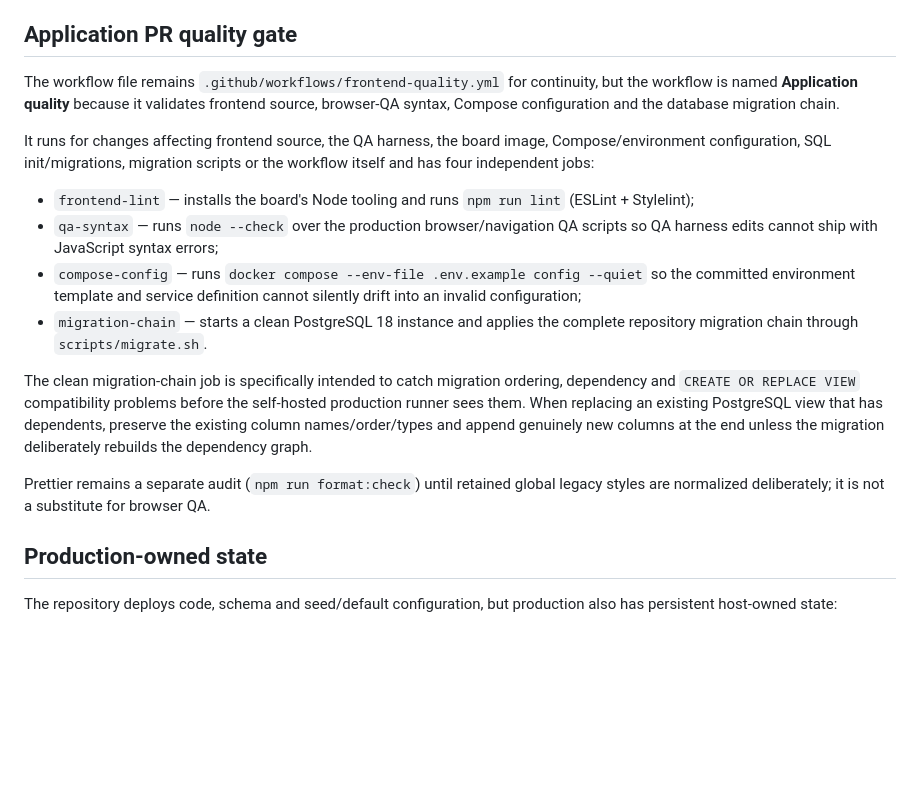
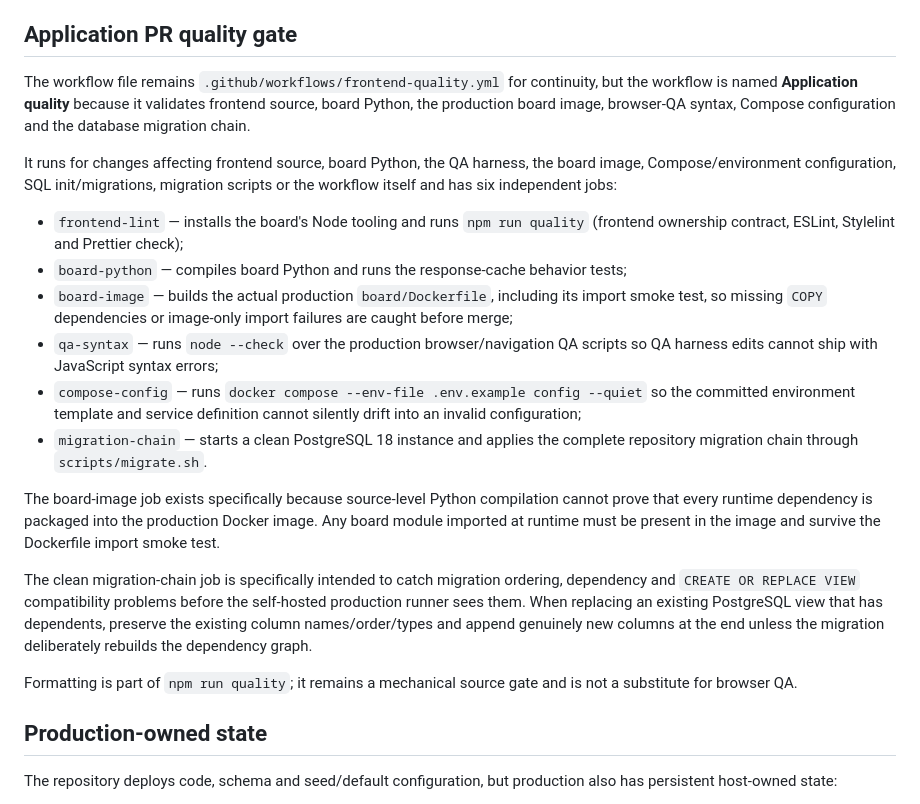
Before and after one commit to PacoCotera/dpp-analytics, a Markdown page: docs/control-plane.md, the part around the change. Rendered like a GitHub page; blank space fills up the shorter version.

Commit message:
Document board image quality gate

```diff
--- a/docs/control-plane.md
+++ b/docs/control-plane.md
@@ -85,18 +85,22 @@ Both Finance validations run only after a successful `Deploy DPP Analytics` work
 
 ## Application PR quality gate
 
-The workflow file remains `.github/workflows/frontend-quality.yml` for continuity, but the workflow is named **Application quality** because it validates frontend source, browser-QA syntax, Compose configuration and the database migration chain.
+The workflow file remains `.github/workflows/frontend-quality.yml` for continuity, but the workflow is named **Application quality** because it validates frontend source, board Python, the production board image, browser-QA syntax, Compose configuration and the database migration chain.
 
-It runs for changes affecting frontend source, the QA harness, the board image, Compose/environment configuration, SQL init/migrations, migration scripts or the workflow itself and has four independent jobs:
+It runs for changes affecting frontend source, board Python, the QA harness, the board image, Compose/environment configuration, SQL init/migrations, migration scripts or the workflow itself and has six independent jobs:
 
-- `frontend-lint` — installs the board's Node tooling and runs `npm run lint` (ESLint + Stylelint);
+- `frontend-lint` — installs the board's Node tooling and runs `npm run quality` (frontend ownership contract, ESLint, Stylelint and Prettier check);
+- `board-python` — compiles board Python and runs the response-cache behavior tests;
+- `board-image` — builds the actual production `board/Dockerfile`, including its import smoke test, so missing `COPY` dependencies or image-only import failures are caught before merge;
 - `qa-syntax` — runs `node --check` over the production browser/navigation QA scripts so QA harness edits cannot ship with JavaScript syntax errors;
 - `compose-config` — runs `docker compose --env-file .env.example config --quiet` so the committed environment template and service definition cannot silently drift into an invalid configuration;
 - `migration-chain` — starts a clean PostgreSQL 18 instance and applies the complete repository migration chain through `scripts/migrate.sh`.
 
+The board-image job exists specifically because source-level Python compilation cannot prove that every runtime dependency is packaged into the production Docker image. Any board module imported at runtime must be present in the image and survive the Dockerfile import smoke test.
+
 The clean migration-chain job is specifically intended to catch migration ordering, dependency and `CREATE OR REPLACE VIEW` compatibility problems before the self-hosted production runner sees them. When replacing an existing PostgreSQL view that has dependents, preserve the existing column names/order/types and append genuinely new columns at the end unless the migration deliberately rebuilds the dependency graph.
 
-Prettier remains a separate audit (`npm run format:check`) until retained global legacy styles are normalized deliberately; it is not a substitute for browser QA.
+Formatting is part of `npm run quality`; it remains a mechanical source gate and is not a substitute for browser QA.
 
 ## Production-owned state
 
```
